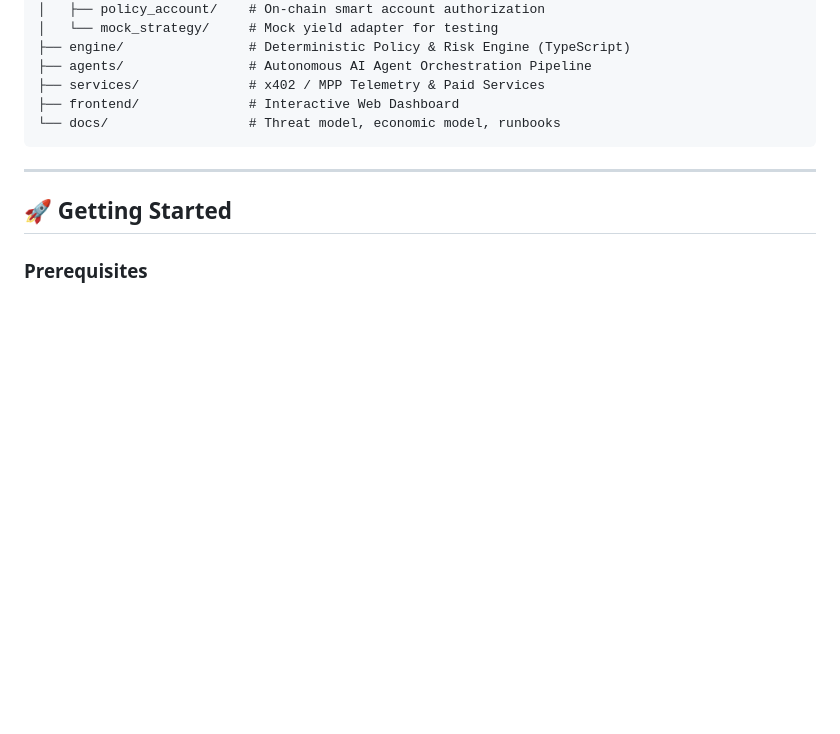
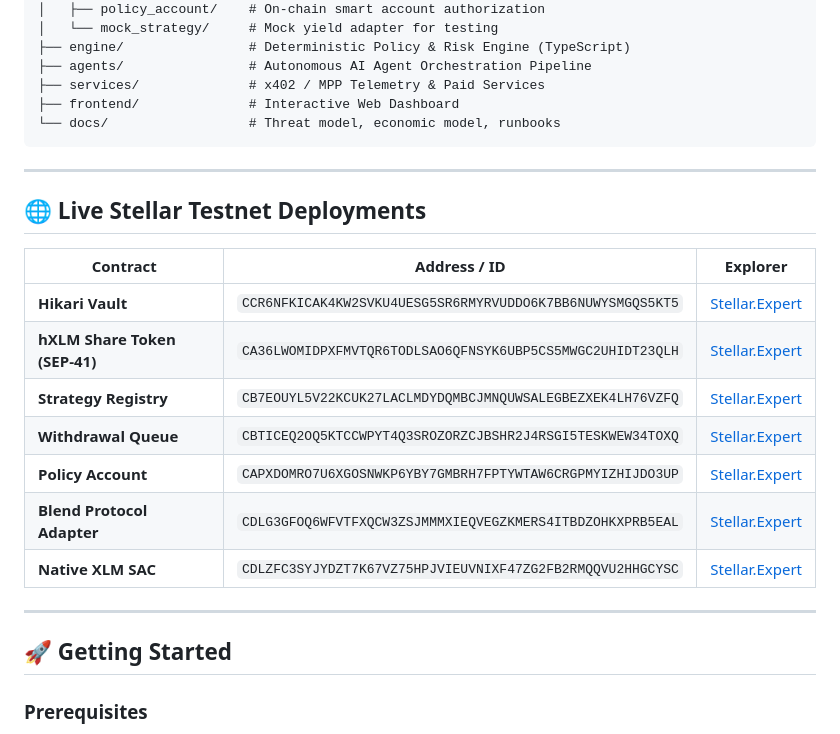
Before and after one commit to ibochivincent-lang/hikari, a Markdown page: README.md, the part around the change. GitHub-like rendering; blank space fills up the shorter version.

Commit message:
docs: add live stellar testnet contracts table

```diff
--- a/README.md
+++ b/README.md
@@ -55,6 +55,20 @@ Hikari/
 
 ---
 
+## 🌐 Live Stellar Testnet Deployments
+
+| Contract | Address / ID | Explorer |
+|---|---|---|
+| **Hikari Vault** | `CCR6NFKICAK4KW2SVKU4UESG5SR6RMYRVUDDO6K7BB6NUWYSMGQS5KT5` | [Stellar.Expert](https://stellar.expert/explorer/testnet/contract/CCR6NFKICAK4KW2SVKU4UESG5SR6RMYRVUDDO6K7BB6NUWYSMGQS5KT5) |
+| **hXLM Share Token (SEP-41)** | `CA36LWOMIDPXFMVTQR6TODLSAO6QFNSYK6UBP5CS5MWGC2UHIDT23QLH` | [Stellar.Expert](https://stellar.expert/explorer/testnet/contract/CA36LWOMIDPXFMVTQR6TODLSAO6QFNSYK6UBP5CS5MWGC2UHIDT23QLH) |
+| **Strategy Registry** | `CB7EOUYL5V22KCUK27LACLMDYDQMBCJMNQUWSALEGBEZXEK4LH76VZFQ` | [Stellar.Expert](https://stellar.expert/explorer/testnet/contract/CB7EOUYL5V22KCUK27LACLMDYDQMBCJMNQUWSALEGBEZXEK4LH76VZFQ) |
+| **Withdrawal Queue** | `CBTICEQ2OQ5KTCCWPYT4Q3SROZORZCJBSHR2J4RSGI5TESKWEW34TOXQ` | [Stellar.Expert](https://stellar.expert/explorer/testnet/contract/CBTICEQ2OQ5KTCCWPYT4Q3SROZORZCJBSHR2J4RSGI5TESKWEW34TOXQ) |
+| **Policy Account** | `CAPXDOMRO7U6XGOSNWKP6YBY7GMBRH7FPTYWTAW6CRGPMYIZHIJDO3UP` | [Stellar.Expert](https://stellar.expert/explorer/testnet/contract/CAPXDOMRO7U6XGOSNWKP6YBY7GMBRH7FPTYWTAW6CRGPMYIZHIJDO3UP) |
+| **Blend Protocol Adapter** | `CDLG3GFOQ6WFVTFXQCW3ZSJMMMXIEQVEGZKMERS4ITBDZOHKXPRB5EAL` | [Stellar.Expert](https://stellar.expert/explorer/testnet/contract/CDLG3GFOQ6WFVTFXQCW3ZSJMMMXIEQVEGZKMERS4ITBDZOHKXPRB5EAL) |
+| **Native XLM SAC** | `CDLZFC3SYJYDZT7K67VZ75HPJVIEUVNIXF47ZG2FB2RMQQVU2HHGCYSC` | [Stellar.Expert](https://stellar.expert/explorer/testnet/contract/CDLZFC3SYJYDZT7K67VZ75HPJVIEUVNIXF47ZG2FB2RMQQVU2HHGCYSC) |
+
+---
+
 ## 🚀 Getting Started
 
 ### Prerequisites
```
